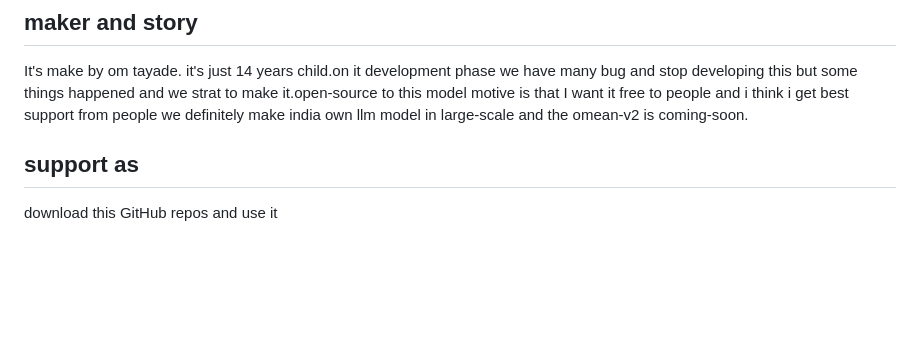
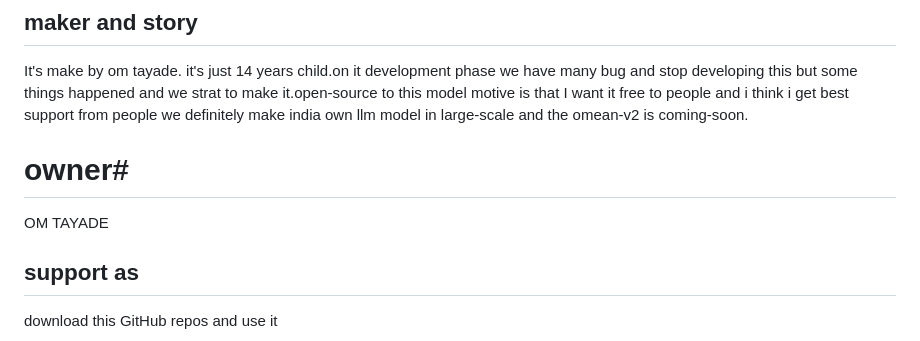
Before and after one commit to Pectrito/OMEAN-AI-POWER-Search-Engine, a Markdown page: README.md, the part around the change. Rendered like a GitHub page; blank space fills up the shorter version.

```diff
--- a/README.md
+++ b/README.md
@@ -88,6 +88,10 @@ redistributed dataset-derived materials.
 
 ## maker and story
 It's make by om tayade. it's just 14 years child.on it development phase we have many bug and stop developing this but some things happened and we strat to make it.open-source to this model motive is that I want it free to people and i think i get best support from people we definitely make india own llm model in large-scale and the omean-v2 is coming-soon.
+
+# owner#
+OM TAYADE
+
 ## support as
 download this GitHub repos and use it
 # thank you #
```
